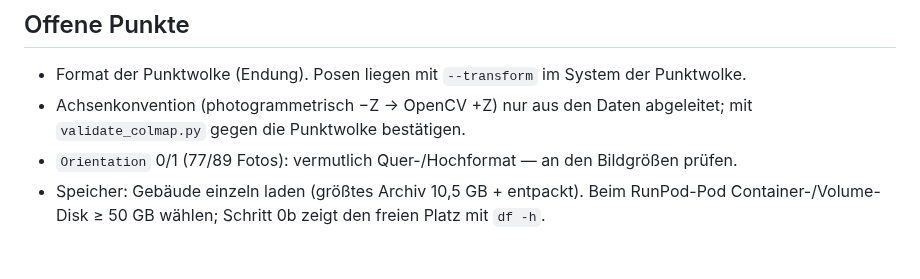
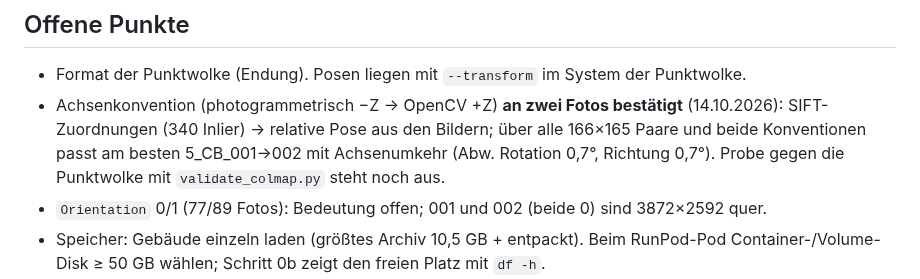
Before and after one commit to anayana/For3Dsuite, a Markdown page: Paper_ODT/Heritage_Toolkit_Paper/PLAN.md, the part around the change. Rendered like a GitHub page; blank space fills up the shorter version.

Commit message:
Paper B: Plan – Achsenkonvention an zwei Fotos bestätigt
Co-Authored-By: Claude Opus 5.5 <noreply@anthropic.com>
Claude-Session: https://claude.ai/code/session_01EWi9WYY4CMGT45BZm4sgXJ

```diff
--- a/Paper_ODT/Heritage_Toolkit_Paper/PLAN.md
+++ b/Paper_ODT/Heritage_Toolkit_Paper/PLAN.md
@@ -59,9 +59,11 @@ Kamerahöhen danach 1,8–9,4).
 ## Offene Punkte
 
 - Format der Punktwolke (Endung). Posen liegen mit `--transform` im System der Punktwolke.
-- Achsenkonvention (photogrammetrisch −Z → OpenCV +Z) nur aus den Daten abgeleitet; mit
-  `validate_colmap.py` gegen die Punktwolke bestätigen.
-- `Orientation` 0/1 (77/89 Fotos): vermutlich Quer-/Hochformat — an den Bildgrößen prüfen.
+- Achsenkonvention (photogrammetrisch −Z → OpenCV +Z) **an zwei Fotos bestätigt** (14.10.2026):
+  SIFT-Zuordnungen (340 Inlier) → relative Pose aus den Bildern; über alle 166×165 Paare und beide
+  Konventionen passt am besten 5_CB_001→002 mit Achsenumkehr (Abw. Rotation 0,7°, Richtung 0,7°).
+  Probe gegen die Punktwolke mit `validate_colmap.py` steht noch aus.
+- `Orientation` 0/1 (77/89 Fotos): Bedeutung offen; 001 und 002 (beide 0) sind 3872×2592 quer.
 - Speicher: Gebäude einzeln laden (größtes Archiv 10,5 GB + entpackt). Beim RunPod-Pod
   Container-/Volume-Disk ≥ 50 GB wählen; Schritt 0b zeigt den freien Platz mit `df -h`.
 - Splat-Zentren oder gerenderte Tiefe als Messgröße: Start mit Zentren (einfacher, keine GPU),
```
